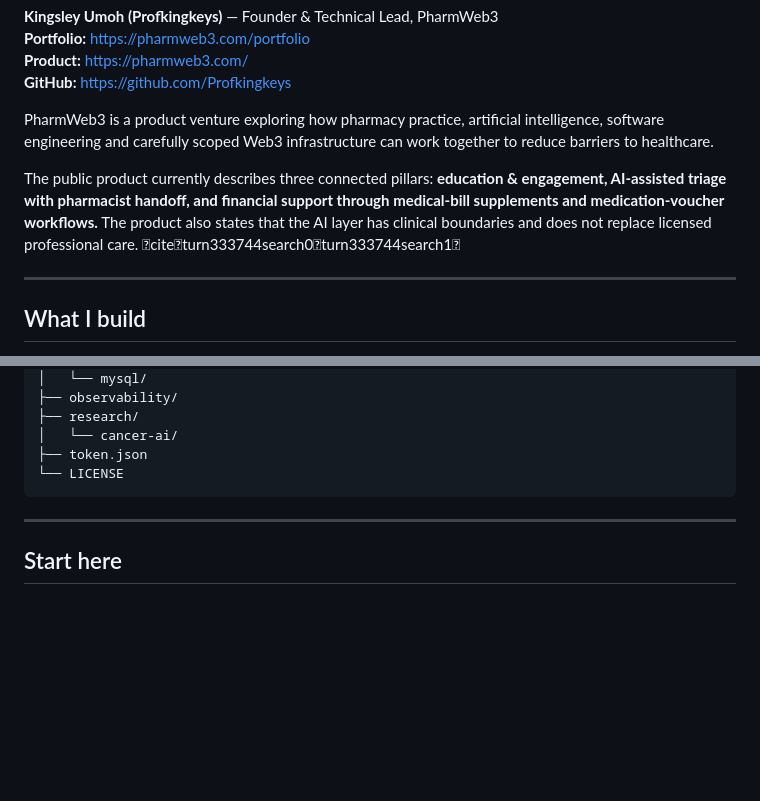
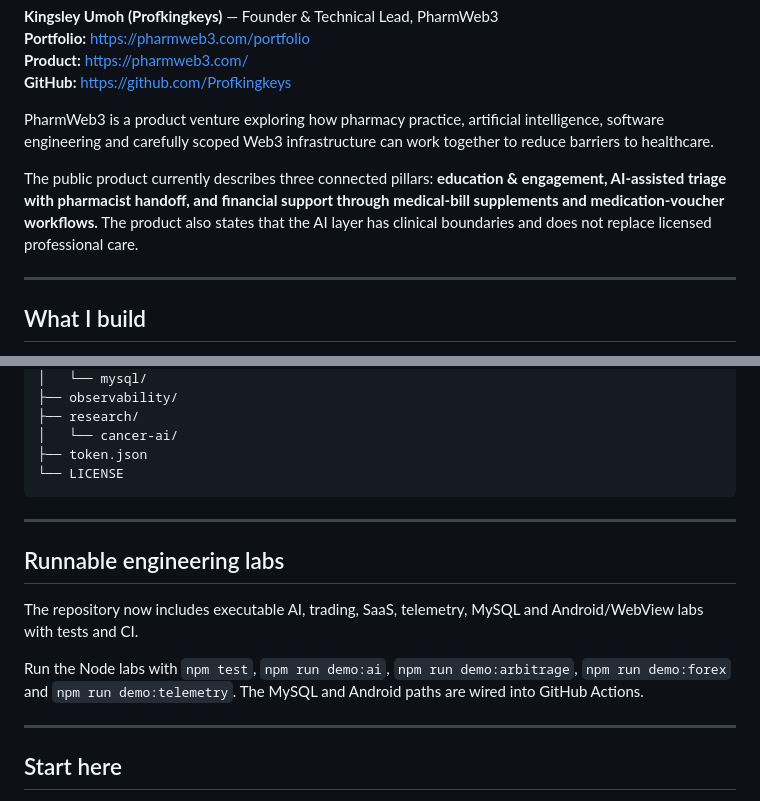
Before and after one commit to Profkingkeys/PharmWeb3, a Markdown page: README.md, 2 parts joined by grey strips. GitHub-like rendering; blank space fills up the shorter version.

Commit message:
Refine README with runnable engineering labs

```diff
--- a/README.md
+++ b/README.md
@@ -9,7 +9,7 @@
 
 PharmWeb3 is a product venture exploring how pharmacy practice, artificial intelligence, software engineering and carefully scoped Web3 infrastructure can work together to reduce barriers to healthcare.
 
-The public product currently describes three connected pillars: **education & engagement, AI-assisted triage with pharmacist handoff, and financial support through medical-bill supplements and medication-voucher workflows.** The product also states that the AI layer has clinical boundaries and does not replace licensed professional care. citeturn333744search0turn333744search1
+The public product currently describes three connected pillars: **education & engagement, AI-assisted triage with pharmacist handoff, and financial support through medical-bill supplements and medication-voucher workflows.** The product also states that the AI layer has clinical boundaries and does not replace licensed professional care.
 
 ---
 
@@ -172,6 +172,14 @@ PharmWeb3/
 
 ---
 
+## Runnable engineering labs
+
+The repository now includes executable AI, trading, SaaS, telemetry, MySQL and Android/WebView labs with tests and CI.
+
+Run the Node labs with `npm test`, `npm run demo:ai`, `npm run demo:arbitrage`, `npm run demo:forex` and `npm run demo:telemetry`. The MySQL and Android paths are wired into GitHub Actions.
+
+---
+
 ## Start here
 
 1. [About Me](./ABOUT_ME.md)
```
